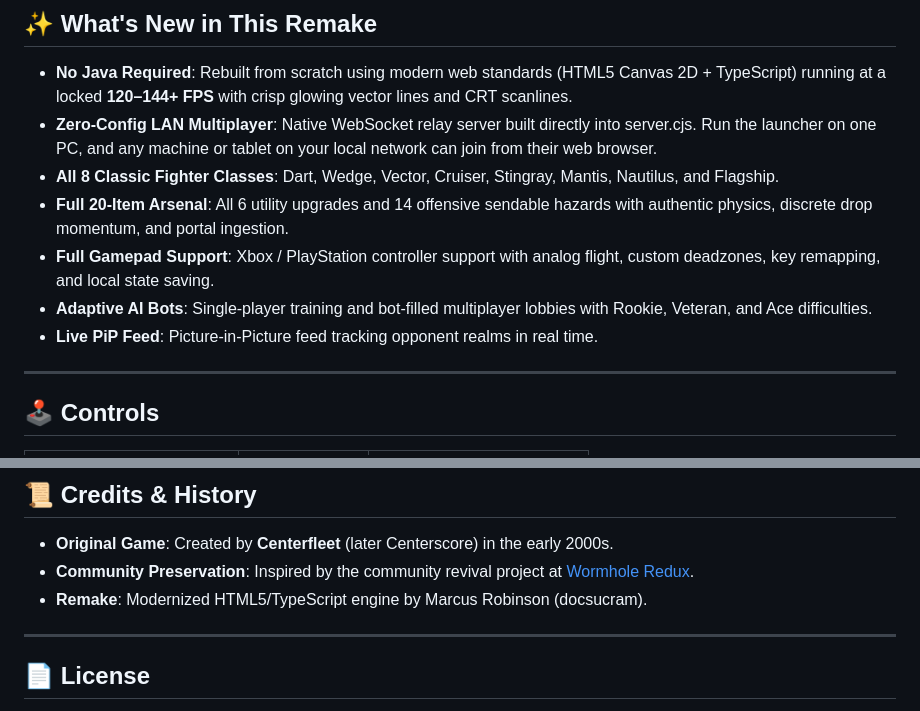
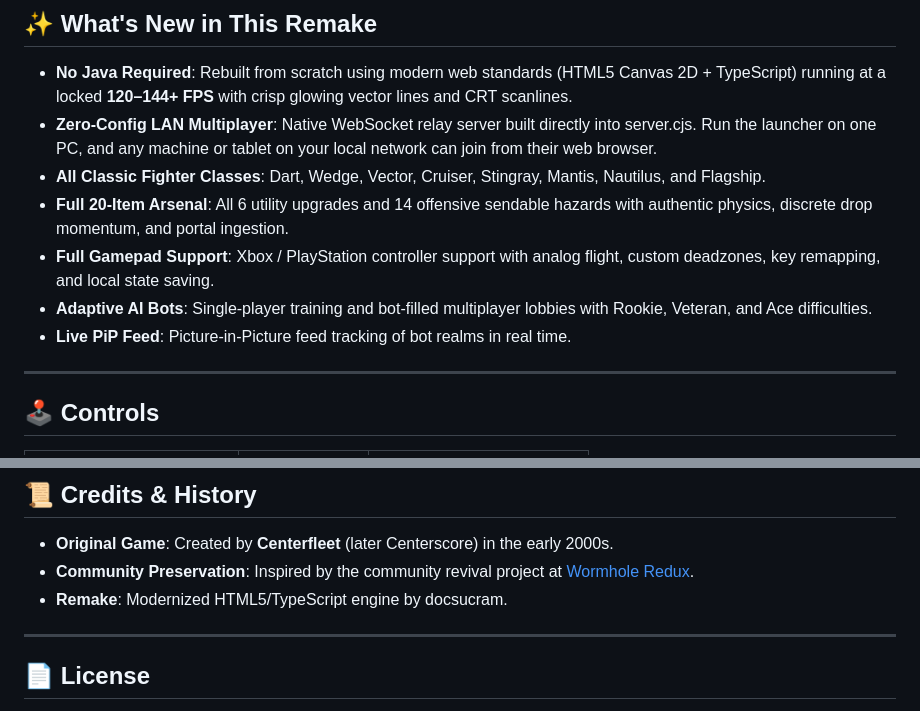
Before and after one commit to docsucram/wormhole-resurrected, a Markdown page: README.md, 2 parts joined by grey strips. Drawn GitHub-style.

Commit message:
Refine README content for fighter classes and PiP feed
Updated descriptions for clarity and consistency.

```diff
--- a/README.md
+++ b/README.md
@@ -22,11 +22,11 @@ Rather than shooting each other directly, pilots shoot their central orbital **W
 
 - **No Java Required**: Rebuilt from scratch using modern web standards (HTML5 Canvas 2D + TypeScript) running at a locked **120–144+ FPS** with crisp glowing vector lines and CRT scanlines.
 - **Zero-Config LAN Multiplayer**: Native WebSocket relay server built directly into server.cjs. Run the launcher on one PC, and any machine or tablet on your local network can join from their web browser.
-- **All 8 Classic Fighter Classes**: Dart, Wedge, Vector, Cruiser, Stingray, Mantis, Nautilus, and Flagship.
+- **All Classic Fighter Classes**: Dart, Wedge, Vector, Cruiser, Stingray, Mantis, Nautilus, and Flagship.
 - **Full 20-Item Arsenal**: All 6 utility upgrades and 14 offensive sendable hazards with authentic physics, discrete drop momentum, and portal ingestion.
 - **Full Gamepad Support**: Xbox / PlayStation controller support with analog flight, custom deadzones, key remapping, and local state saving.
 - **Adaptive AI Bots**: Single-player training and bot-filled multiplayer lobbies with Rookie, Veteran, and Ace difficulties.
-- **Live PiP Feed**: Picture-in-Picture feed tracking opponent realms in real time.
+- **Live PiP Feed**: Picture-in-Picture feed tracking of bot realms in real time.
 
 ---
 
@@ -67,7 +67,7 @@ ode server.cjs).
 
 - **Original Game**: Created by **Centerfleet** (later Centerscore) in the early 2000s.
 - **Community Preservation**: Inspired by the community revival project at [Wormhole Redux](https://www.wormholeredux.com/).
-- **Remake**: Modernized HTML5/TypeScript engine by Marcus Robinson (docsucram).
+- **Remake**: Modernized HTML5/TypeScript engine by docsucram.
 
 ---
 
```
